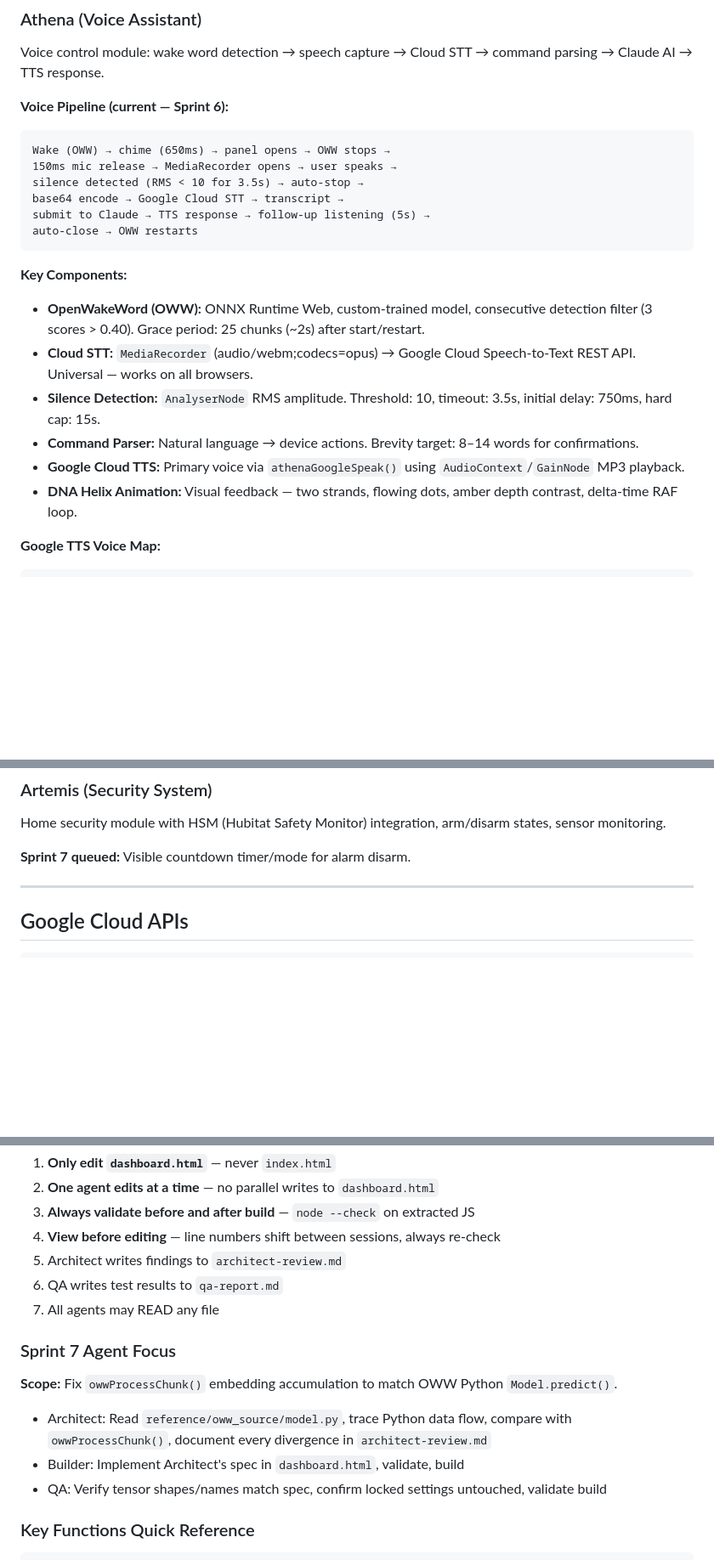
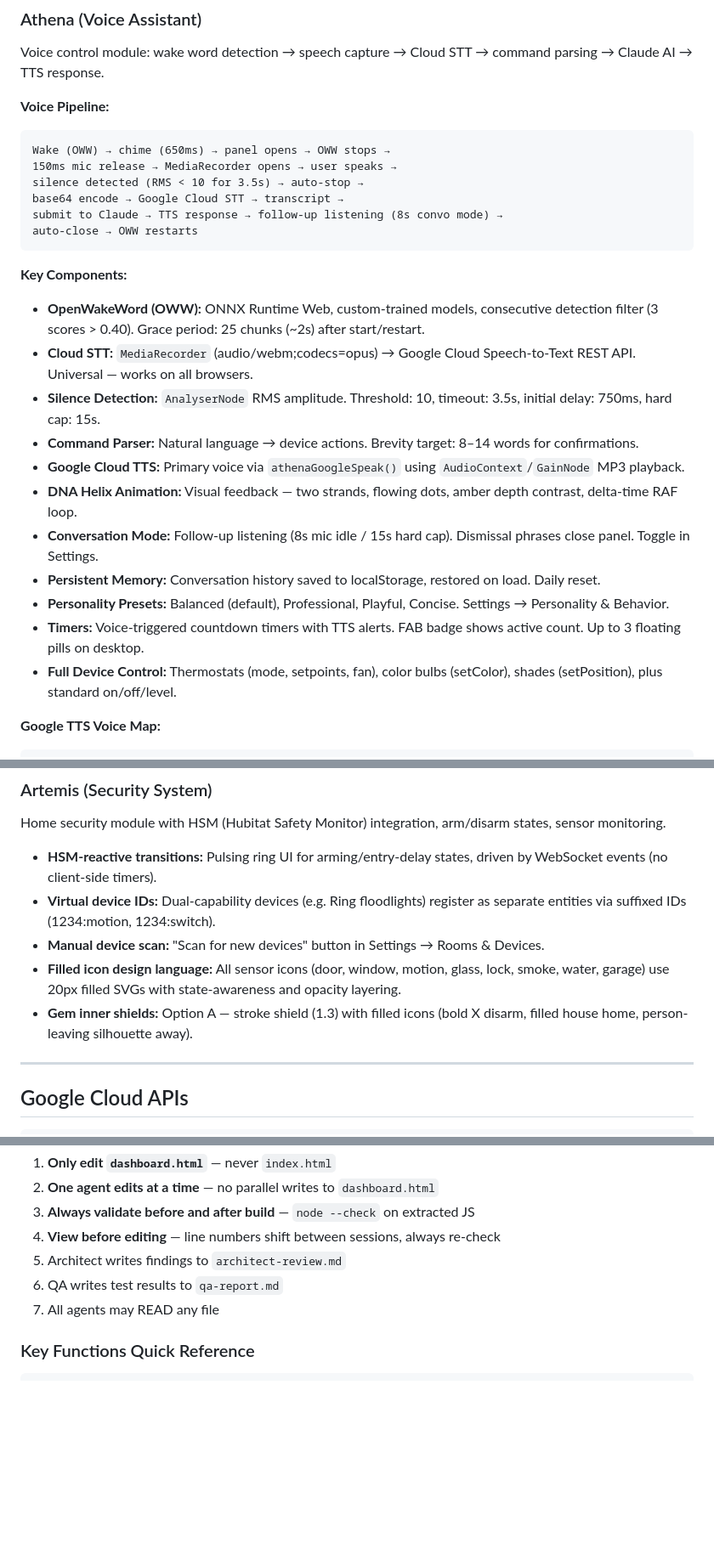
Before and after one commit to h4ven88/hestia-dashboard, a Markdown page: CLAUDE.md, 3 parts joined by grey strips. Shown at 85% size. GitHub-like rendering; blank space fills up the shorter version.

````diff
--- a/CLAUDE.md
+++ b/CLAUDE.md
@@ -100,23 +100,28 @@ Hestia is a single-page smart home dashboard for Hubitat Elevation C8 Pro. It co
 
 Voice control module: wake word detection → speech capture → Cloud STT → command parsing → Claude AI → TTS response.
 
-**Voice Pipeline (current — Sprint 6):**
+**Voice Pipeline:**
 ```
 Wake (OWW) → chime (650ms) → panel opens → OWW stops →
 150ms mic release → MediaRecorder opens → user speaks →
 silence detected (RMS < 10 for 3.5s) → auto-stop →
 base64 encode → Google Cloud STT → transcript →
-submit to Claude → TTS response → follow-up listening (5s) →
+submit to Claude → TTS response → follow-up listening (8s convo mode) →
 auto-close → OWW restarts
 ```
 
 **Key Components:**
-- **OpenWakeWord (OWW):** ONNX Runtime Web, custom-trained model, consecutive detection filter (3 scores > 0.40). Grace period: 25 chunks (~2s) after start/restart.
+- **OpenWakeWord (OWW):** ONNX Runtime Web, custom-trained models, consecutive detection filter (3 scores > 0.40). Grace period: 25 chunks (~2s) after start/restart.
 - **Cloud STT:** `MediaRecorder` (audio/webm;codecs=opus) → Google Cloud Speech-to-Text REST API. Universal — works on all browsers.
 - **Silence Detection:** `AnalyserNode` RMS amplitude. Threshold: 10, timeout: 3.5s, initial delay: 750ms, hard cap: 15s.
 - **Command Parser:** Natural language → device actions. Brevity target: 8–14 words for confirmations.
 - **Google Cloud TTS:** Primary voice via `athenaGoogleSpeak()` using `AudioContext`/`GainNode` MP3 playback.
 - **DNA Helix Animation:** Visual feedback — two strands, flowing dots, amber depth contrast, delta-time RAF loop.
+- **Conversation Mode:** Follow-up listening (8s mic idle / 15s hard cap). Dismissal phrases close panel. Toggle in Settings.
+- **Persistent Memory:** Conversation history saved to localStorage, restored on load. Daily reset.
+- **Personality Presets:** Balanced (default), Professional, Playful, Concise. Settings → Personality & Behavior.
+- **Timers:** Voice-triggered countdown timers with TTS alerts. FAB badge shows active count. Up to 3 floating pills on desktop.
+- **Full Device Control:** Thermostats (mode, setpoints, fan), color bulbs (setColor), shades (setPosition), plus standard on/off/level.
 
 **Google TTS Voice Map:**
 ```
@@ -151,7 +156,11 @@ let _athenaRecAnalyser  = null;   // AnalyserNode for silence detection
 
 Home security module with HSM (Hubitat Safety Monitor) integration, arm/disarm states, sensor monitoring.
 
-**Sprint 7 queued:** Visible countdown timer/mode for alarm disarm.
+- **HSM-reactive transitions:** Pulsing ring UI for arming/entry-delay states, driven by WebSocket events (no client-side timers).
+- **Virtual device IDs:** Dual-capability devices (e.g. Ring floodlights) register as separate entities via suffixed IDs (1234:motion, 1234:switch).
+- **Manual device scan:** "Scan for new devices" button in Settings → Rooms & Devices.
+- **Filled icon design language:** All sensor icons (door, window, motion, glass, lock, smoke, water, garage) use 20px filled SVGs with state-awareness and opacity layering.
+- **Gem inner shields:** Option A — stroke shield (1.3) with filled icons (bold X disarm, filled house home, person-leaving silhouette away).
 
 ---
 
@@ -248,12 +254,6 @@ Grace period: 25 chunks (~2s) after start/restart
 6. QA writes test results to `qa-report.md`
 7. All agents may READ any file
 
-### Sprint 7 Agent Focus
-**Scope:** Fix `owwProcessChunk()` embedding accumulation to match OWW Python `Model.predict()`.
-- Architect: Read `reference/oww_source/model.py`, trace Python data flow, compare with `owwProcessChunk()`, document every divergence in `architect-review.md`
-- Builder: Implement Architect's spec in `dashboard.html`, validate, build
-- QA: Verify tensor shapes/names match spec, confirm locked settings untouched, validate build
-
 ### Key Functions Quick Reference
 ```
 athenaInit()                    — Boot entry point
````
Also changed, not shown: other parts of CLAUDE.md (+24 -27 lines).
